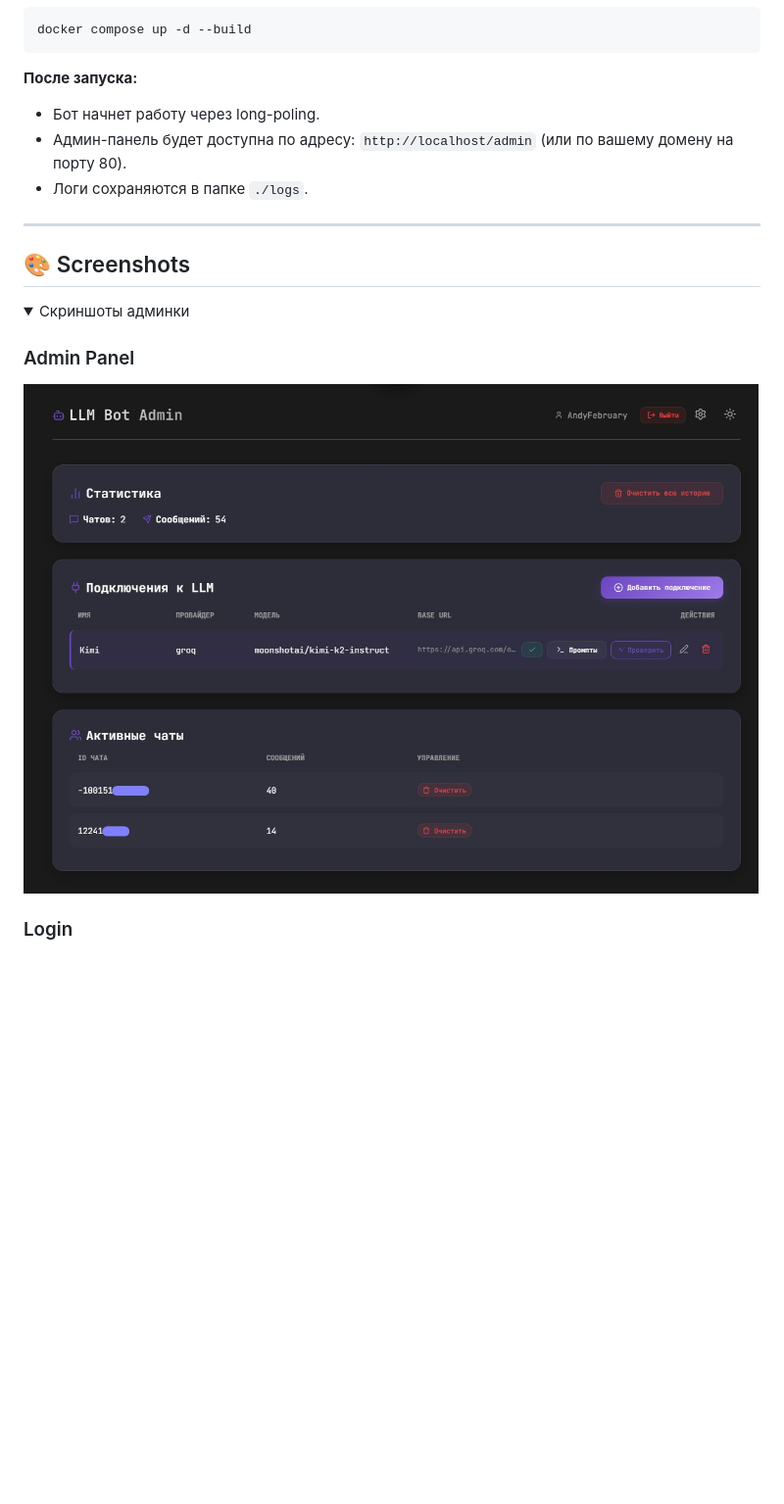
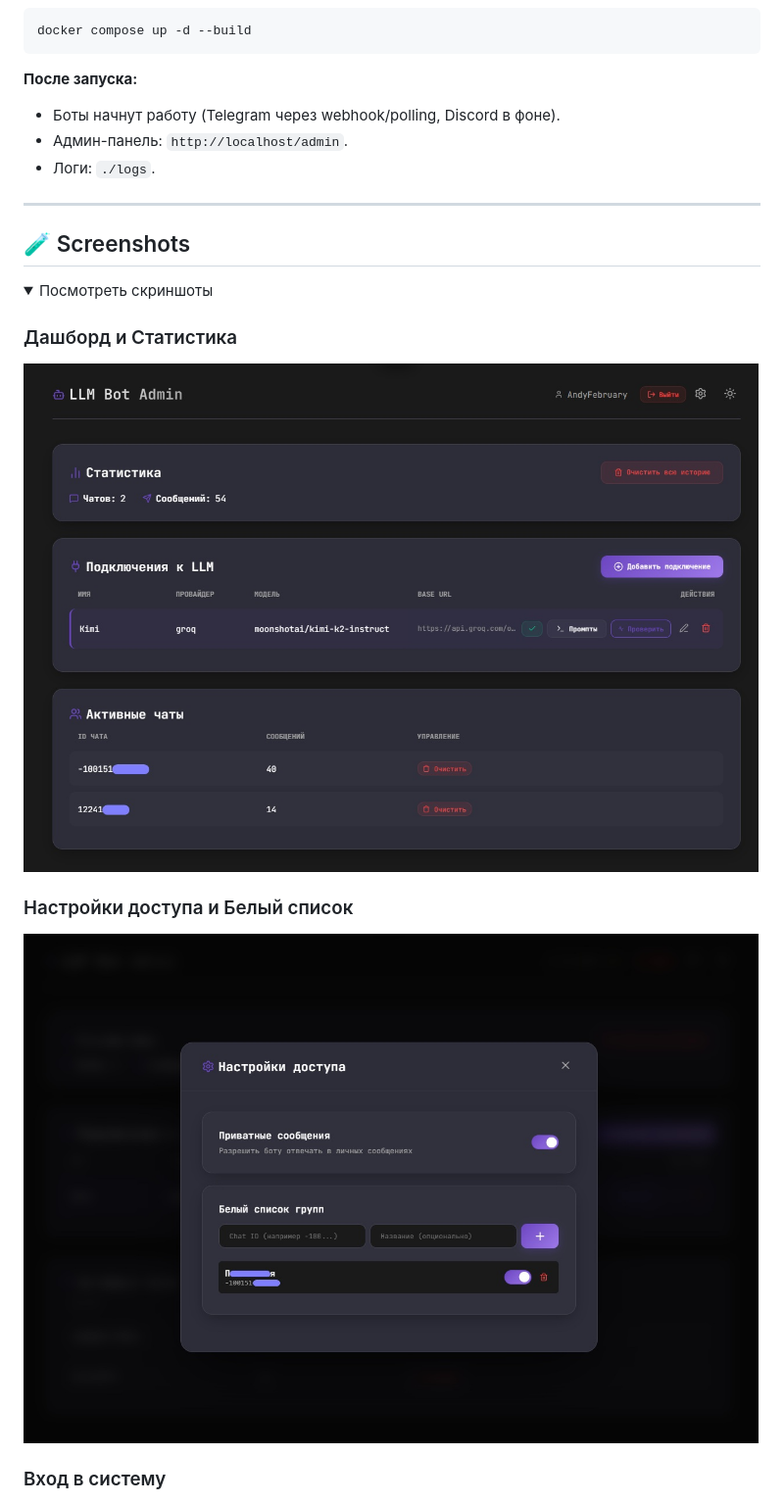
Before and after one commit to AndreyKilanov/llm_bot_admin, a Markdown page: README.md, the part around one of its changes. Shown at 98% size. GitHub-like rendering; folded sections open; blank space fills up the shorter version.

```diff
--- a/README.md
+++ b/README.md
@@ -76,20 +73,26 @@ docker compose up -d --build
 
 **После запуска:**
 
-- Бот начнет работу через long-poling.
-- Админ-панель будет доступна по адресу: `http://localhost/admin` (или по вашему домену на порту 80).
-- Логи сохраняются в папке `./logs`.
+- Боты начнут работу (Telegram через webhook/polling, Discord в фоне).
+- Админ-панель: `http://localhost/admin`.
+- Логи: `./logs`.
 
 ---
 
-## 🎨 Screenshots
+## 🧪 Screenshots
 
 <details>
-  <summary>Скриншоты админки</summary>
+  <summary>Посмотреть скриншоты</summary>
 
-### Admin Panel
-  <img src="screenshots/admin-panel.jpg" width="750" alt="Admin Panel">
+### Дашборд и Статистика
 
-### Login
+  <img src="screenshots/admin-panel.jpg" width="750" alt="Dashboard">
+
+### Настройки доступа и Белый список
+
+  <img src="screenshots/settings.jpg" width="750" alt="Settings">
+
+### Вход в систему
+
   <img src="screenshots/login.jpg" width="750" alt="Login">
 
```
Also changed, not shown: other parts of README.md (+37 -69 lines).
